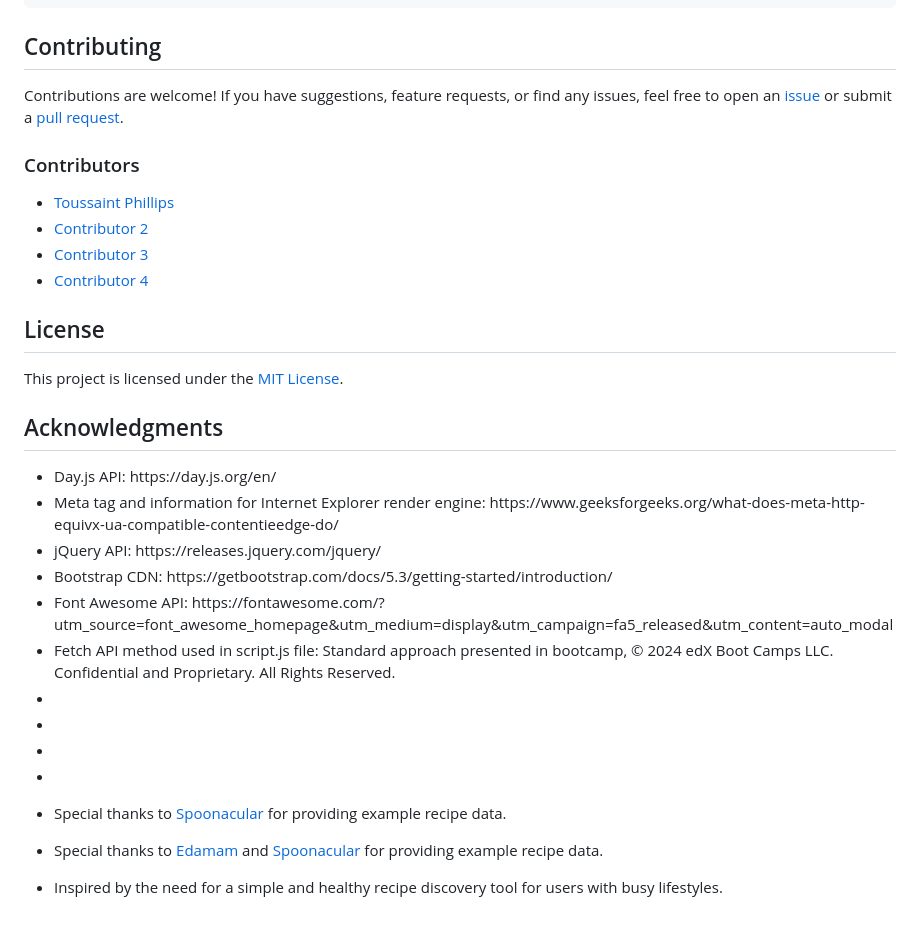
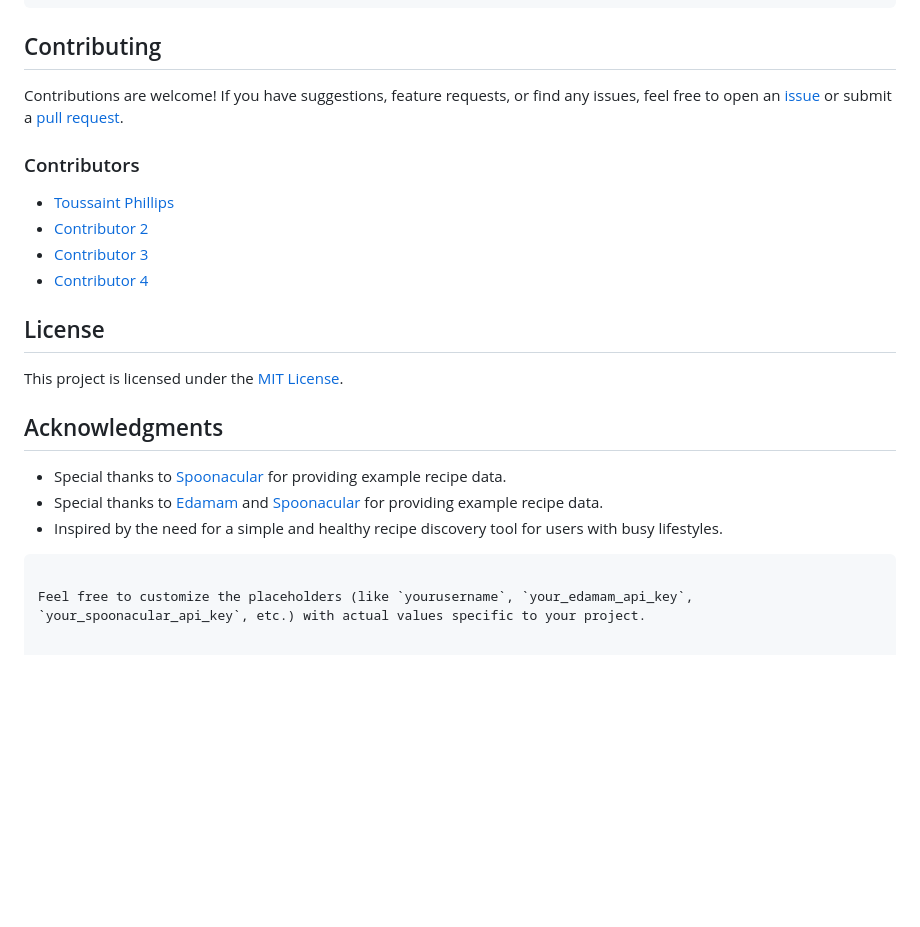
Before and after one commit to 4True/EK-s-Recipe-App, a Markdown page: Documentation/README.md, the part around the change printed below. Rendered like a GitHub page; blank space fills up the shorter version.

````diff
--- a/Documentation/README.md
+++ b/Documentation/README.md
@@ -76,21 +86,9 @@ This project is licensed under the [MIT License](LICENSE).
 
 ## Acknowledgments
 
-
-<ul>
-<li>Day.js API: https://day.js.org/en/</li>
-<li>Meta tag and information for Internet Explorer render engine: https://www.geeksforgeeks.org/what-does-meta-http-equivx-ua-compatible-contentieedge-do/</li>
-<li>jQuery API: https://releases.jquery.com/jquery/</li>
-<li>Bootstrap CDN: https://getbootstrap.com/docs/5.3/getting-started/introduction/</li>
-<li>Font Awesome API: https://fontawesome.com/?utm_source=font_awesome_homepage&utm_medium=display&utm_campaign=fa5_released&utm_content=auto_modal</li>
-<li>Fetch API method used in script.js file: Standard approach presented in bootcamp, © 2024 edX Boot Camps LLC. Confidential and Proprietary. All Rights Reserved.</li>
-<li></li>
-<li></li>
-<li></li>
-<li></li>
-</ul>
-
 - Special thanks to [Spoonacular](https://spoonacular.com/) for providing example recipe data.
 - Special thanks to [Edamam](https://developer.edamam.com/edamam-recipe-api) and [Spoonacular](https://spoonacular.com/) for providing example recipe data.
+- Inspired by the need for a simple and healthy recipe discovery tool for users with busy lifestyles.
+```
 
-- Inspired by the need for a simple and healthy recipe discovery tool for users with busy lifestyles.
+Feel free to customize the placeholders (like `yourusername`, `your_edamam_api_key`, `your_spoonacular_api_key`, etc.) with actual values specific to your project.
````
Also changed, not shown: other parts of Documentation/README.md (+24 -14 lines).
